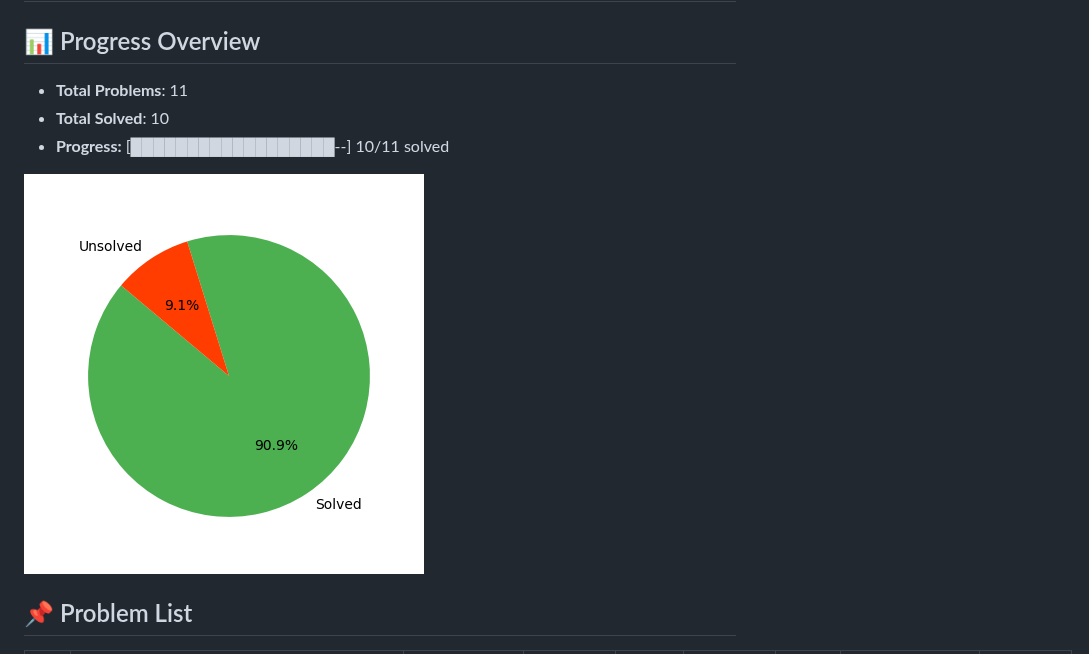
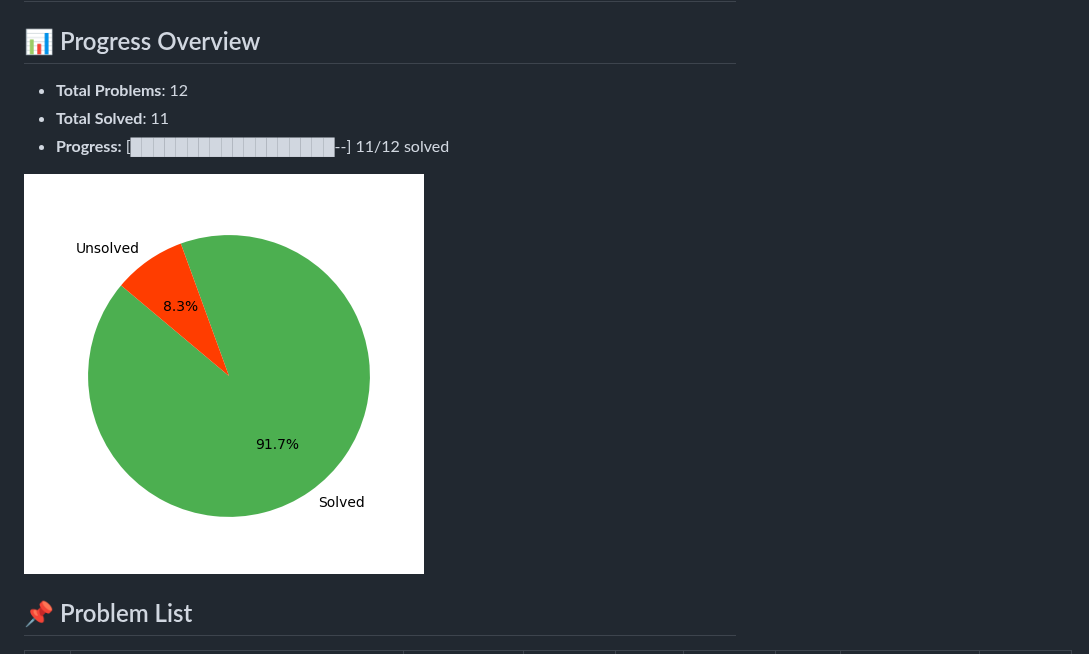
Before and after one commit to heavenstay/leetcode-progress, a Markdown page: README.md, the part around one of its changes. GitHub-like rendering; pictures changed too: progress_chart.png.

Commit message:
Updated README with latest progress

```diff
--- a/README.md
+++ b/README.md
@@ -1,9 +1,9 @@
 # LeetCode Progress Tracker 🚀
 
 ## 📊 Progress Overview
-- **Total Problems**: 11
-- **Total Solved**: 10
-- **Progress:** [██████████████████--] 10/11 solved
+- **Total Problems**: 12
+- **Total Solved**: 11
+- **Progress:** [██████████████████--] 11/12 solved
 
 ![Progress Chart](progress_chart.png)
 
```
Also changed, not shown: other parts of README.md (+6 -5 lines).
